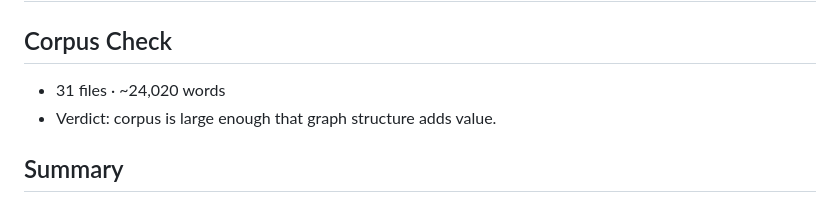
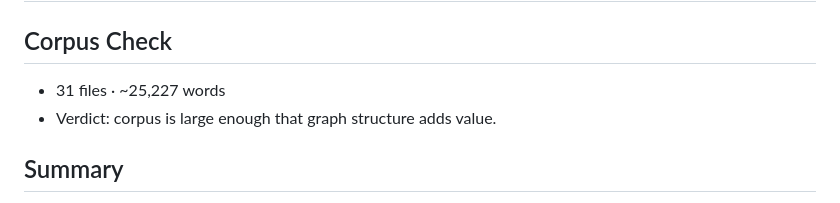
Before and after one commit to syed-waleed-ahmed/Portfolio, a Markdown page: graphify-out/GRAPH_REPORT.md, the part around the change. GitHub-like rendering.

Commit message:
chore: rebuild graph artifacts
Co-Authored-By: Claude Opus 4.8 <noreply@anthropic.com>

```diff
--- a/graphify-out/GRAPH_REPORT.md
+++ b/graphify-out/GRAPH_REPORT.md
@@ -1,7 +1,7 @@
 # Graph Report - D:\portfolio  (2026-07-15)
 
 ## Corpus Check
-- 31 files · ~24,020 words
+- 31 files · ~25,227 words
 - Verdict: corpus is large enough that graph structure adds value.
 
 ## Summary
```
